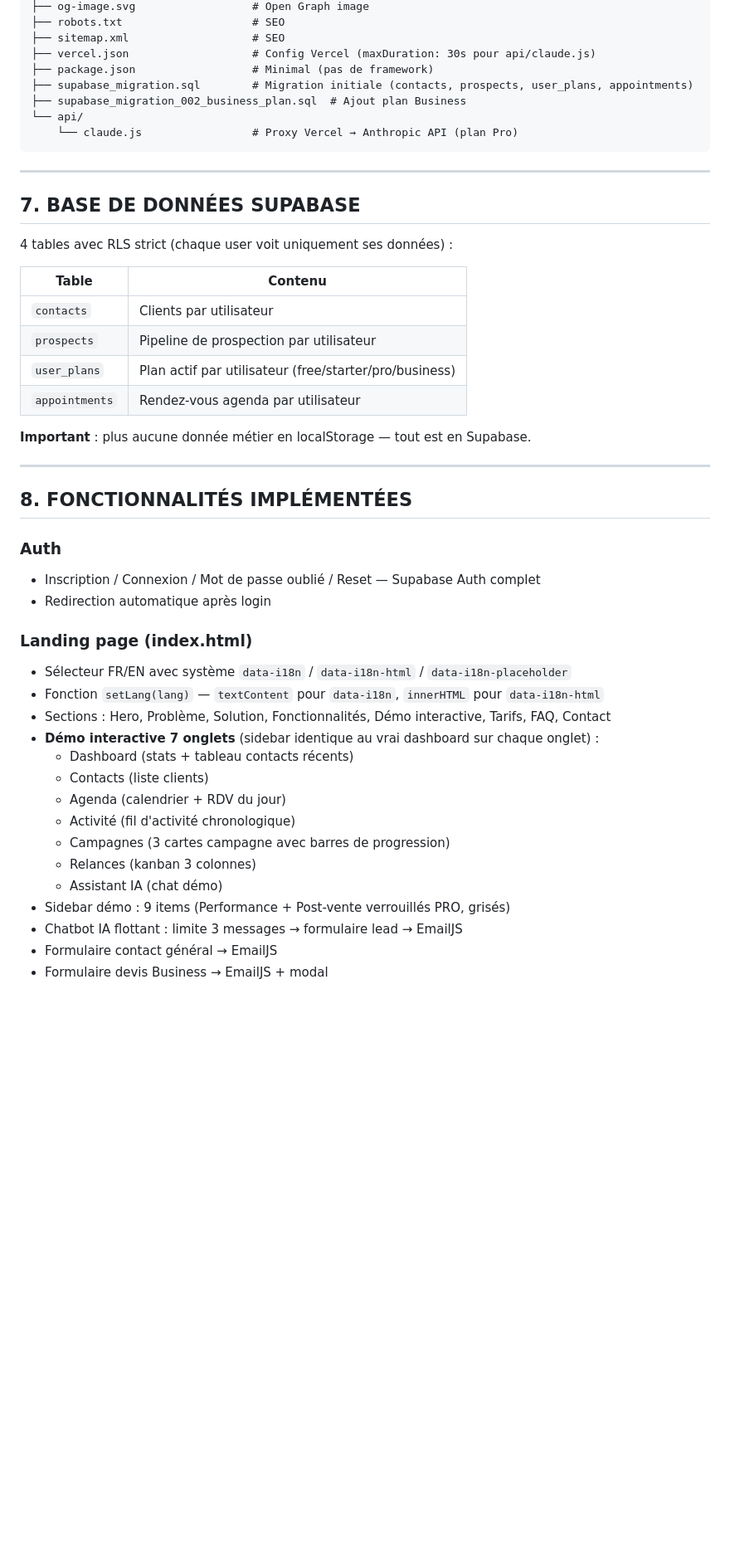
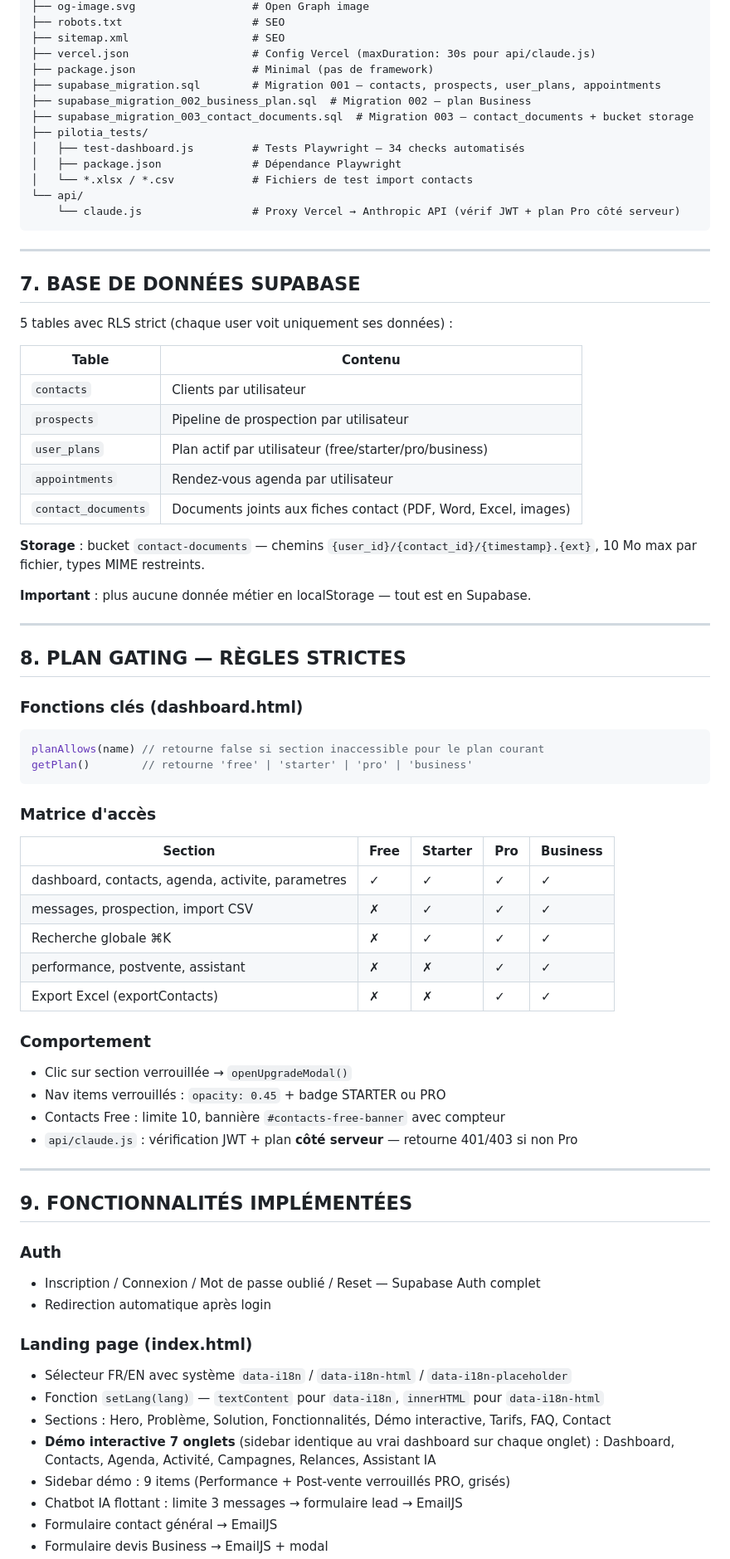
Before and after one commit to lorikclauzier/pilotia, a Markdown page: CLAUDE.md, the part around one of its changes. Shown at 83% size. Rendered like a GitHub page; blank space fills up the shorter version.

````diff
--- a/CLAUDE.md
+++ b/CLAUDE.md
@@ -102,17 +112,22 @@ pilotia/
 ├── sitemap.xml                   # SEO
 ├── vercel.json                   # Config Vercel (maxDuration: 30s pour api/claude.js)
 ├── package.json                  # Minimal (pas de framework)
-├── supabase_migration.sql        # Migration initiale (contacts, prospects, user_plans, appointments)
-├── supabase_migration_002_business_plan.sql  # Ajout plan Business
+├── supabase_migration.sql        # Migration 001 — contacts, prospects, user_plans, appointments
+├── supabase_migration_002_business_plan.sql  # Migration 002 — plan Business
+├── supabase_migration_003_contact_documents.sql  # Migration 003 — contact_documents + bucket storage
+├── pilotia_tests/
+│   ├── test-dashboard.js         # Tests Playwright — 34 checks automatisés
+│   ├── package.json              # Dépendance Playwright
+│   └── *.xlsx / *.csv            # Fichiers de test import contacts
 └── api/
-    └── claude.js                 # Proxy Vercel → Anthropic API (plan Pro)
+    └── claude.js                 # Proxy Vercel → Anthropic API (vérif JWT + plan Pro côté serveur)
 ```
 
 ---
 
 ## 7. BASE DE DONNÉES SUPABASE
 
-4 tables avec RLS strict (chaque user voit uniquement ses données) :
+5 tables avec RLS strict (chaque user voit uniquement ses données) :
 
 | Table | Contenu |
 |-------|---------|
@@ -120,12 +135,40 @@ pilotia/
 | `prospects` | Pipeline de prospection par utilisateur |
 | `user_plans` | Plan actif par utilisateur (free/starter/pro/business) |
 | `appointments` | Rendez-vous agenda par utilisateur |
+| `contact_documents` | Documents joints aux fiches contact (PDF, Word, Excel, images) |
+
+**Storage** : bucket `contact-documents` — chemins `{user_id}/{contact_id}/{timestamp}.{ext}`, 10 Mo max par fichier, types MIME restreints.
 
 **Important** : plus aucune donnée métier en localStorage — tout est en Supabase.
 
 ---
 
-## 8. FONCTIONNALITÉS IMPLÉMENTÉES
+## 8. PLAN GATING — RÈGLES STRICTES
+
+### Fonctions clés (dashboard.html)
+```js
+planAllows(name) // retourne false si section inaccessible pour le plan courant
+getPlan()        // retourne 'free' | 'starter' | 'pro' | 'business'
+```
+
+### Matrice d'accès
+| Section | Free | Starter | Pro | Business |
+|---------|------|---------|-----|----------|
+| dashboard, contacts, agenda, activite, parametres | ✓ | ✓ | ✓ | ✓ |
+| messages, prospection, import CSV | ✗ | ✓ | ✓ | ✓ |
+| Recherche globale ⌘K | ✗ | ✓ | ✓ | ✓ |
+| performance, postvente, assistant | ✗ | ✗ | ✓ | ✓ |
+| Export Excel (exportContacts) | ✗ | ✗ | ✓ | ✓ |
+
+### Comportement
+- Clic sur section verrouillée → `openUpgradeModal()`
+- Nav items verrouillés : `opacity: 0.45` + badge STARTER ou PRO
+- Contacts Free : limite 10, bannière `#contacts-free-banner` avec compteur
+- `api/claude.js` : vérification JWT + plan **côté serveur** — retourne 401/403 si non Pro
+
+---
+
+## 9. FONCTIONNALITÉS IMPLÉMENTÉES
 
 ### Auth
 - Inscription / Connexion / Mot de passe oublié / Reset — Supabase Auth complet
@@ -136,13 +179,7 @@ pilotia/
 - Fonction `setLang(lang)` — `textContent` pour `data-i18n`, `innerHTML` pour `data-i18n-html`
 - Sections : Hero, Problème, Solution, Fonctionnalités, Démo interactive, Tarifs, FAQ, Contact
 - **Démo interactive 7 onglets** (sidebar identique au vrai dashboard sur chaque onglet) :
-  - Dashboard (stats + tableau contacts récents)
-  - Contacts (liste clients)
-  - Agenda (calendrier + RDV du jour)
-  - Activité (fil d'activité chronologique)
-  - Campagnes (3 cartes campagne avec barres de progression)
-  - Relances (kanban 3 colonnes)
-  - Assistant IA (chat démo)
+  Dashboard, Contacts, Agenda, Activité, Campagnes, Relances, Assistant IA
 - Sidebar démo : 9 items (Performance + Post-vente verrouillés PRO, grisés)
 - Chatbot IA flottant : limite 3 messages → formulaire lead → EmailJS
 - Formulaire contact général → EmailJS
````
Also changed, not shown: other parts of CLAUDE.md (+79 -48 lines).
